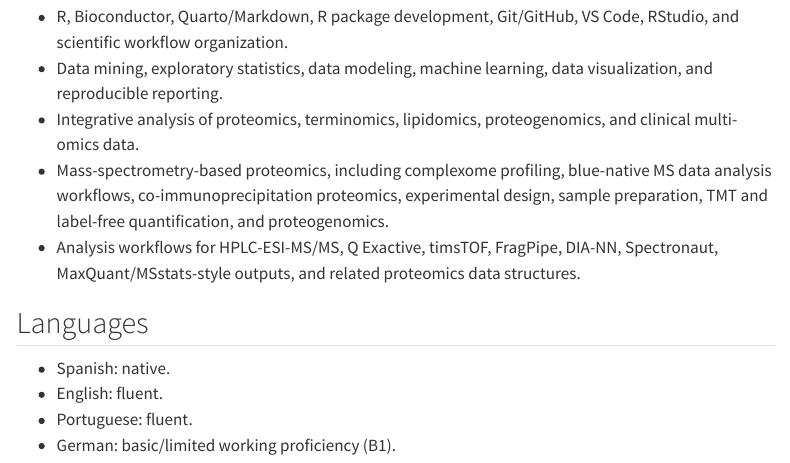
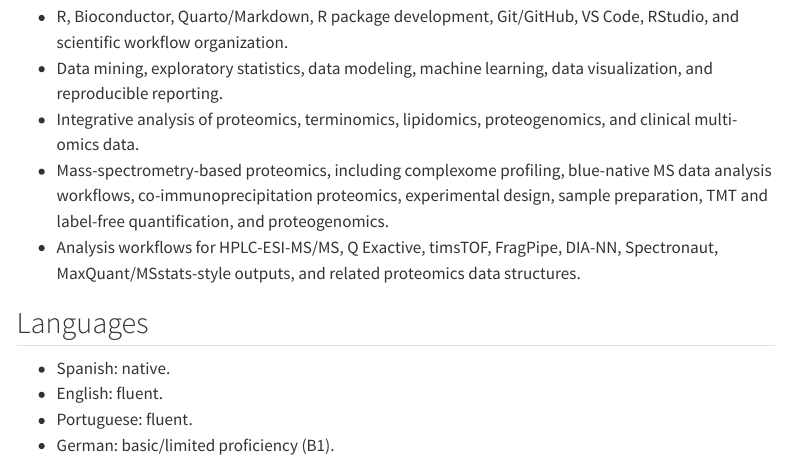
Before and after one commit to MiguelCos/miguelcos.github.io, a Quarto document (cv.qmd): the page in a window 1100 px wide, from 2370 px down. Rendered offline with R 4.5, knitr and Pandoc in place of Quarto, with nearby package versions; menus at the side of the page are left out.

Commit message:
Refine German language proficiency wording

```diff
--- a/cv.qmd
+++ b/cv.qmd
@@ -94,4 +94,4 @@ Five-year program. 2nd in promotion.
 - Spanish: native.
 - English: fluent.
 - Portuguese: fluent.
-- German: basic/limited working proficiency (B1).
+- German: basic/limited proficiency (B1).
```
